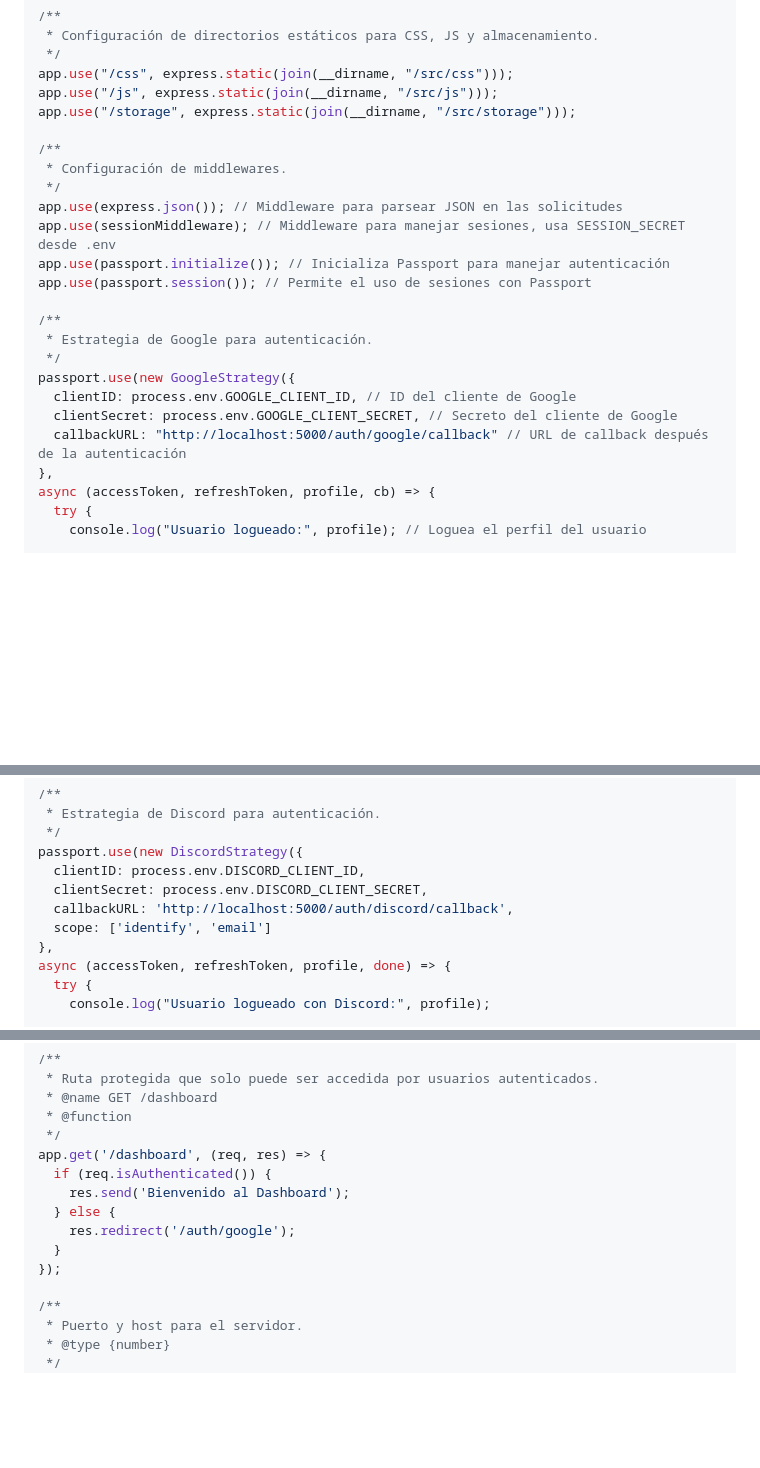
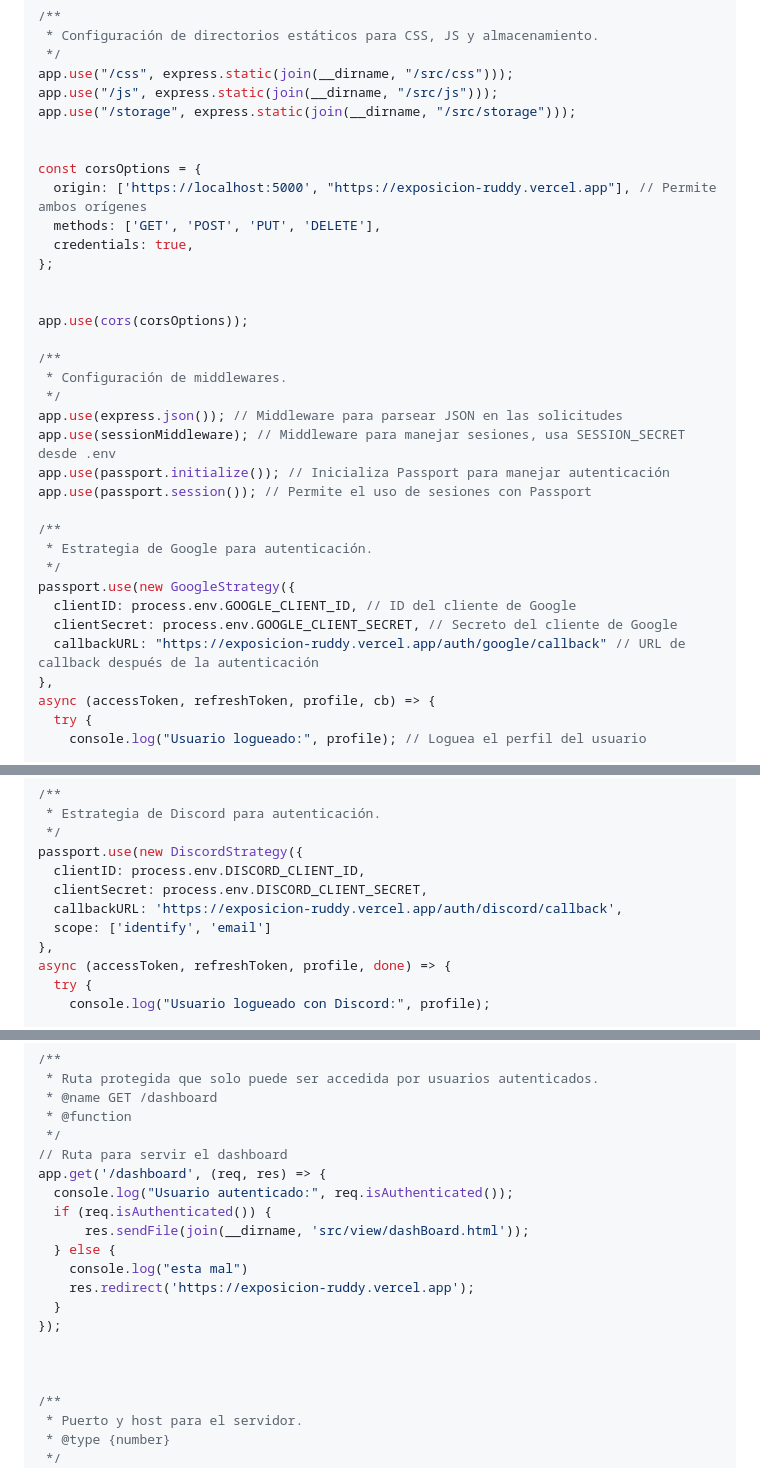
Before and after one commit to JuanCarlosAlmarioBabilonia/Exposicion, a Markdown page: README.md, 3 parts joined by grey strips. GitHub-like rendering; blank space fills up the shorter version.

Commit message:
docs: :memo: Actualizacion del Readme

```diff
--- a/README.md
+++ b/README.md
@@ -69,6 +70,16 @@ app.use("/css", express.static(join(__dirname, "/src/css")));
 app.use("/js", express.static(join(__dirname, "/src/js")));
 app.use("/storage", express.static(join(__dirname, "/src/storage")));
 
+
+const corsOptions = {
+  origin: ['https://localhost:5000', "https://exposicion-ruddy.vercel.app"], // Permite ambos orígenes
+  methods: ['GET', 'POST', 'PUT', 'DELETE'],
+  credentials: true,
+};
+
+
+app.use(cors(corsOptions));
+
 /**
  * Configuración de middlewares.
  */
@@ -83,7 +94,7 @@ app.use(passport.session()); // Permite el uso de sesiones con Passport
 passport.use(new GoogleStrategy({
   clientID: process.env.GOOGLE_CLIENT_ID, // ID del cliente de Google
   clientSecret: process.env.GOOGLE_CLIENT_SECRET, // Secreto del cliente de Google
-  callbackURL: "http://localhost:5000/auth/google/callback" // URL de callback después de la autenticación
+  callbackURL: "https://exposicion-ruddy.vercel.app/auth/google/callback" // URL de callback después de la autenticación
 },
 async (accessToken, refreshToken, profile, cb) => {
   try {
@@ -138,7 +149,7 @@ async (accessToken, refreshToken, profile, cb) => {
 passport.use(new DiscordStrategy({
   clientID: process.env.DISCORD_CLIENT_ID,
   clientSecret: process.env.DISCORD_CLIENT_SECRET,
-  callbackURL: 'http://localhost:5000/auth/discord/callback',
+  callbackURL: 'https://exposicion-ruddy.vercel.app/auth/discord/callback',
   scope: ['identify', 'email']
 },
 async (accessToken, refreshToken, profile, done) => {
@@ -273,13 +284,18 @@ app.use("/", index);
  * @name GET /dashboard
  * @function
  */
+// Ruta para servir el dashboard
 app.get('/dashboard', (req, res) => {
+  console.log("Usuario autenticado:", req.isAuthenticated());
   if (req.isAuthenticated()) {
-    res.send('Bienvenido al Dashboard');
+      res.sendFile(join(__dirname, 'src/view/dashBoard.html'));
   } else {
-    res.redirect('/auth/google');
+    console.log("esta mal")
+    res.redirect('https://exposicion-ruddy.vercel.app');
   }
 });
+
+
 
 /**
  * Puerto y host para el servidor.
```
Also changed, not shown: other parts of README.md (+2 -1 lines).
